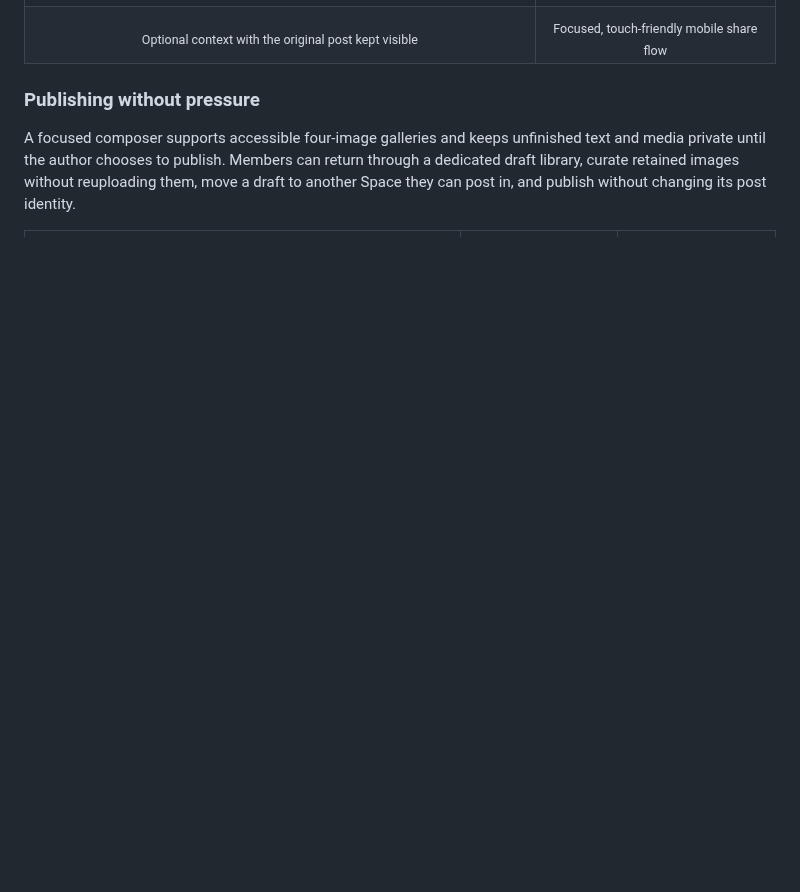
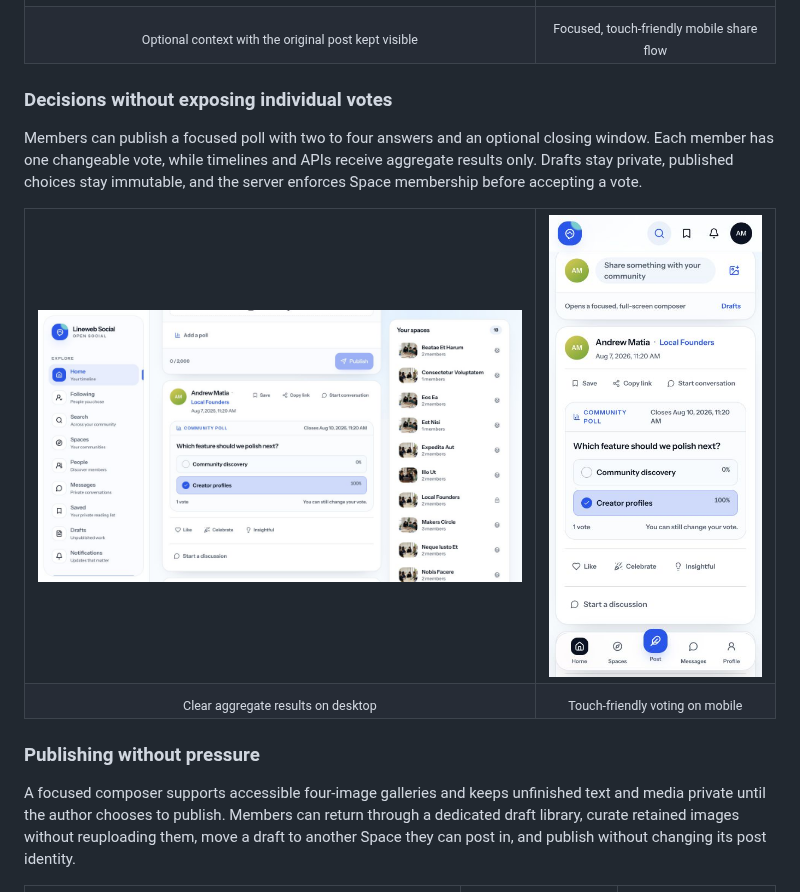
Before and after one commit to drewmt/lineweb-social, a Markdown page: README.md, the part around one of its changes. GitHub-like rendering; pictures changed too: docs/screenshots/post-poll-desktop.jpg (added), docs/screenshots/post-poll-mobile.jpg (added); blank space fills up the shorter version.

Commit message:
Document post polls with responsive previews

```diff
--- a/README.md
+++ b/README.md
@@ -125,6 +125,28 @@ survive without its source.
   <tr>
     <td align="center"><sub>Optional context with the original post kept visible</sub></td>
     <td align="center"><sub>Focused, touch-friendly mobile share flow</sub></td>
+  </tr>
+</table>
+
+### Decisions without exposing individual votes
+
+Members can publish a focused poll with two to four answers and an optional
+closing window. Each member has one changeable vote, while timelines and APIs
+receive aggregate results only. Drafts stay private, published choices stay
+immutable, and the server enforces Space membership before accepting a vote.
+
+<table>
+  <tr>
+    <td width="68%">
+      <img src="docs/screenshots/post-poll-desktop.jpg" alt="Lineweb Social community poll with aggregate results on desktop" />
+    </td>
+    <td width="32%">
+      <img src="docs/screenshots/post-poll-mobile.jpg" alt="Lineweb Social community poll in the mobile app layout" />
+    </td>
+  </tr>
+  <tr>
+    <td align="center"><sub>Clear aggregate results on desktop</sub></td>
+    <td align="center"><sub>Touch-friendly voting on mobile</sub></td>
   </tr>
 </table>
 
```
Also changed, not shown: other parts of README.md (+14 -14 lines).
